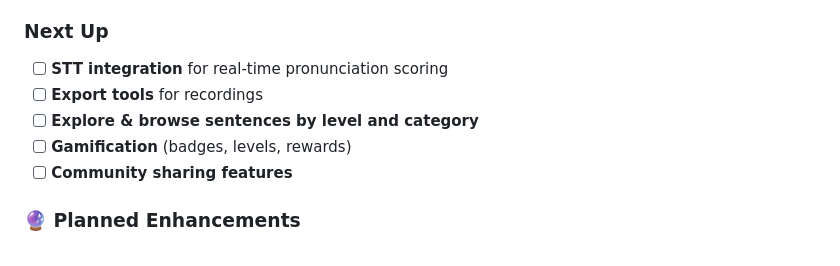
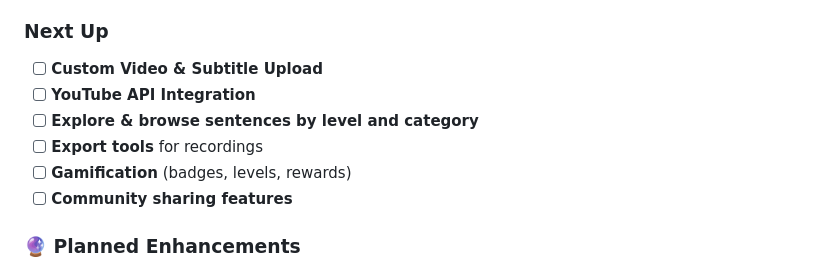
Before and after one commit to alisolphp/EchoTalk, a Markdown page: README.md, the part around the change. Rendered like a GitHub page.

Commit message:
Docs: update roadmap with video features
- add "Custom Video & Subtitle Upload" to Next Up
- add "YouTube API Integration" to Next Up
- reorder roadmap items to reflect new priorities

```diff
--- a/README.md
+++ b/README.md
@@ -156,9 +156,10 @@ npm run build
 
 ### Next Up
 
-* [ ] **STT integration** for real-time pronunciation scoring
+* [ ] **Custom Video & Subtitle Upload**
+* [ ] **YouTube API Integration**
+* [ ] **Explore & browse sentences by level and category**
 * [ ] **Export tools** for recordings
-* [ ] **Explore & browse sentences by level and category**
 * [ ] **Gamification** (badges, levels, rewards)
 * [ ] **Community sharing features**
 
```
